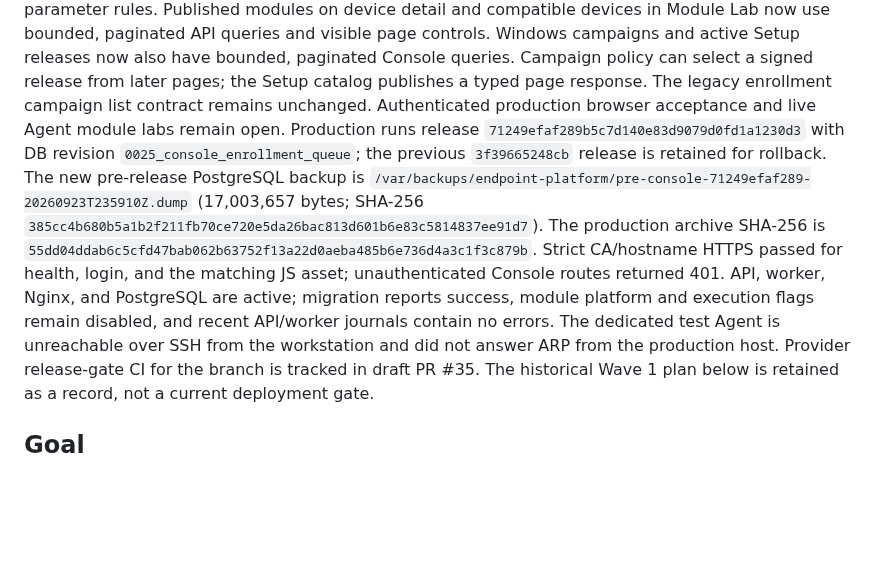
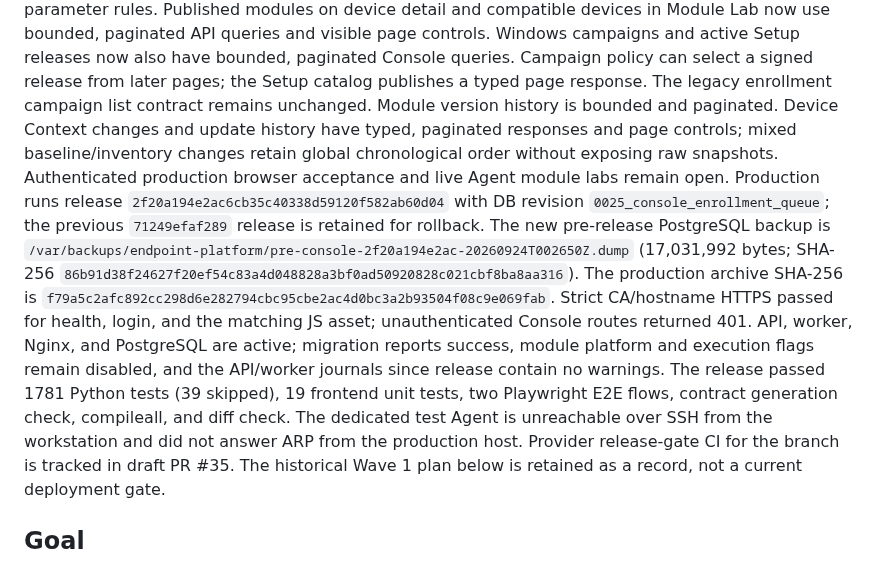
Before and after one commit to BorisDruzak/endpoint_platform, a Markdown page: PLANS.md, the part around the change. Rendered like a GitHub page; blank space fills up the shorter version.

Commit message:
docs(console): record paginated history release

```diff
--- a/PLANS.md
+++ b/PLANS.md
@@ -32,20 +32,25 @@ use bounded, paginated API queries and visible page controls.
 Windows campaigns and active Setup releases now also have bounded, paginated
 Console queries. Campaign policy can select a signed release from later pages;
 the Setup catalog publishes a typed page response. The legacy enrollment
-campaign list contract remains unchanged.
+campaign list contract remains unchanged. Module version history is bounded
+and paginated. Device Context changes and update history have typed, paginated
+responses and page controls; mixed baseline/inventory changes retain global
+chronological order without exposing raw snapshots.
 Authenticated production browser acceptance and live Agent module labs remain
 open. Production runs release
-`71249efaf289b5c7d140e83d9079d0fd1a1230d3` with DB revision
-`0025_console_enrollment_queue`; the previous `3f39665248cb` release is retained for
+`2f20a194e2ac6cb35c40338d59120f582ab60d04` with DB revision
+`0025_console_enrollment_queue`; the previous `71249efaf289` release is retained for
 rollback. The new pre-release PostgreSQL backup is
-`/var/backups/endpoint-platform/pre-console-71249efaf289-20260923T235910Z.dump`
-(17,003,657 bytes; SHA-256 `385cc4b680b5a1b2f211fb70ce720e5da26bac813d601b6e83c5814837ee91d7`).
-The production archive SHA-256 is `55dd04ddab6c5cfd47bab062b63752f13a22d0aeba485b6e736d4a3c1f3c879b`.
+`/var/backups/endpoint-platform/pre-console-2f20a194e2ac-20260924T002650Z.dump`
+(17,031,992 bytes; SHA-256 `86b91d38f24627f20ef54c83a4d048828a3bf0ad50920828c021cbf8ba8aa316`).
+The production archive SHA-256 is `f79a5c2afc892cc298d6e282794cbc95cbe2ac4d0bc3a2b93504f08c9e069fab`.
 Strict CA/hostname HTTPS passed for health, login, and the matching JS asset;
 unauthenticated Console routes returned 401. API, worker, Nginx, and PostgreSQL
 are active; migration reports success, module platform and execution flags
-remain disabled, and recent API/worker journals contain no errors. The
-dedicated test Agent is unreachable over SSH from the workstation and did not
+remain disabled, and the API/worker journals since release contain no warnings.
+The release passed 1781 Python tests (39 skipped), 19 frontend unit tests,
+two Playwright E2E flows, contract generation check, compileall, and diff check.
+The dedicated test Agent is unreachable over SSH from the workstation and did not
 answer ARP from the production host. Provider release-gate CI for the branch
 is tracked in draft PR #35. The historical
 Wave 1 plan below is retained as a record, not a current deployment gate.
```
